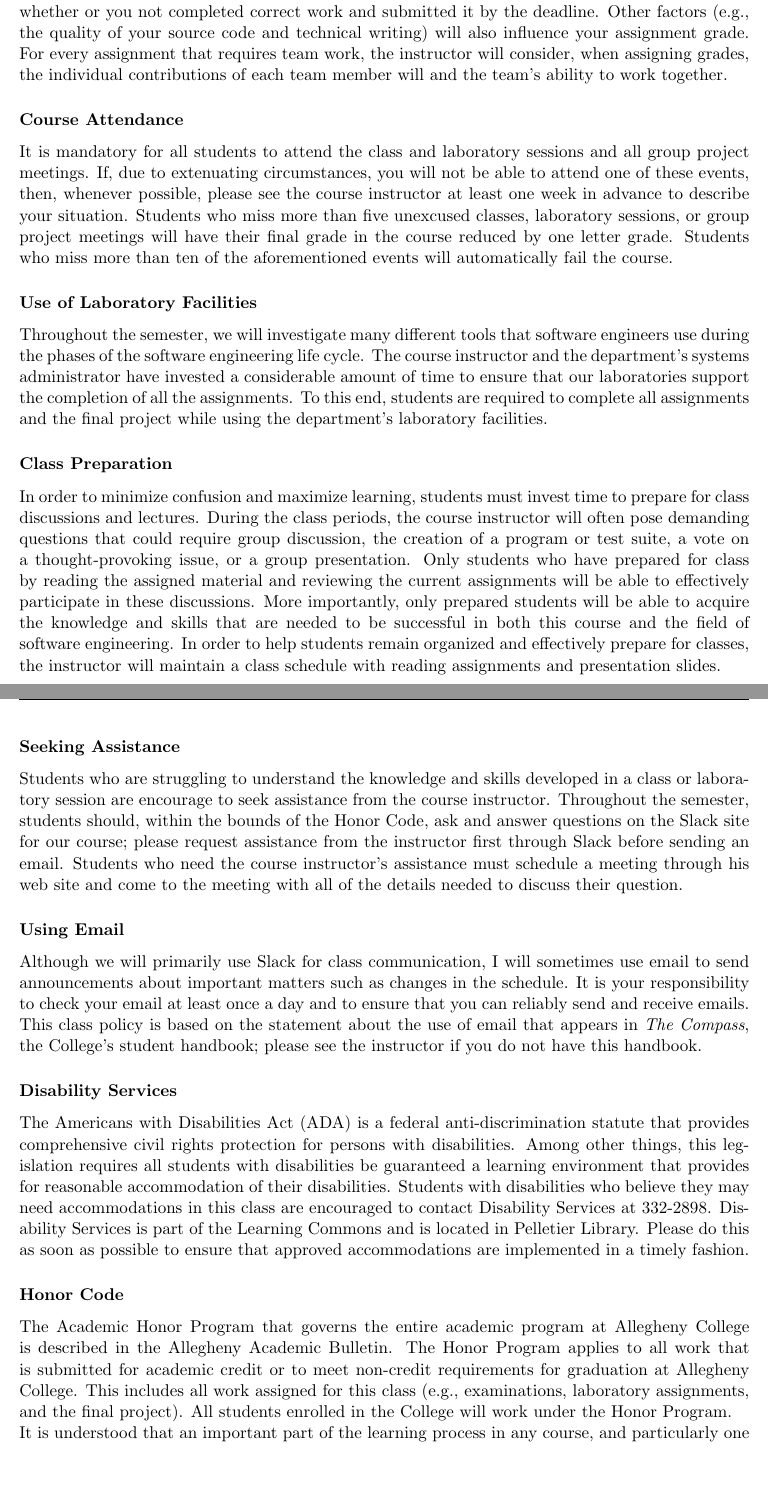
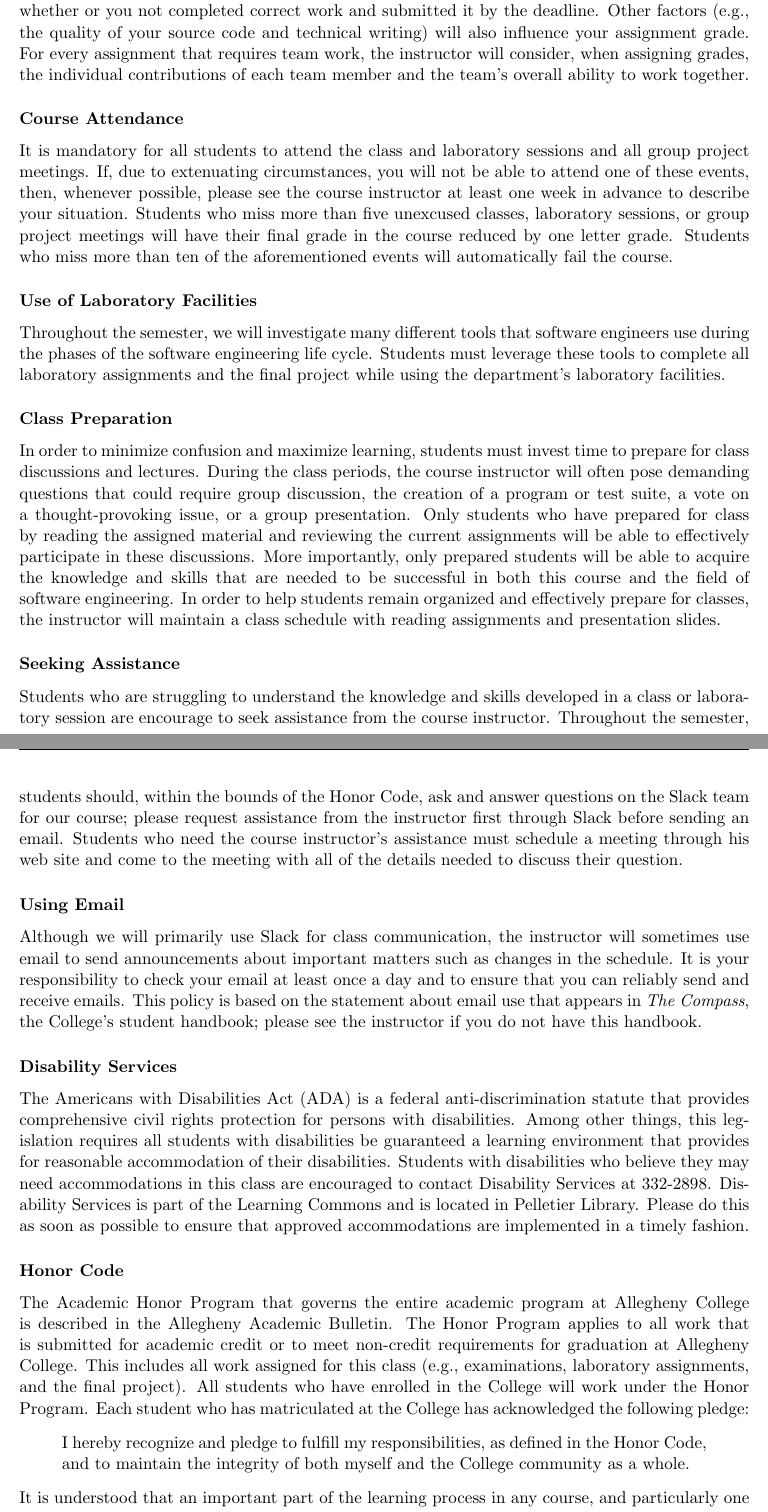
Before and after one commit to Allegheny-Computer-Science-280-F2017/cs280-F2017-syllabus, a LaTeX document (cs280F2017_syllabus.tex): two parts of pages 4 and 5 of 5, joined at a grey line, cut so that both start at the same text, the shorter picture padded with empty space. Compiled offline with pdfLaTeX.

Commit message:
Making numerous improvements to the syllabus, fitting into five pages.

```diff
--- a/cs280F2017_syllabus.tex
+++ b/cs280F2017_syllabus.tex
@@ -263,7 +264,7 @@ Using a report that the instructor shares with you through the commit log in Git
 for and feedback on each assignment. Your grade will be a function of whether or you not completed correct work and
 submitted it by the deadline. Other factors (e.g., the quality of your source code and technical writing) will also
 influence your assignment grade. For every assignment that requires team work, the instructor will consider, when
-assigning grades, the individual contributions of each team member will and the team's ability to work together.
+assigning grades, the individual contributions of each team member and the team's overall ability to work together.
 
 \subsubsection*{Course Attendance}
 
@@ -275,11 +276,12 @@ grade. Students who miss more than ten of the aforementioned events will automat
 
 \subsubsection*{Use of Laboratory Facilities}
 
+% The course instructor and the department's systems administrator have invested a
+% considerable amount of time to ensure that our laboratories support the completion of all the assignments.
+
 Throughout the semester, we will investigate many different tools that software engineers use during the phases of the
-software engineering life cycle. The course instructor and the department's systems administrator have invested a
-considerable amount of time to ensure that our laboratories support the completion of all the assignments. To this end,
-students are required to complete all assignments and the final project while using the department's laboratory
-facilities.
+software engineering life cycle. Students must leverage these tools to complete all laboratory assignments and the final
+project while using the department's laboratory facilities.
 
 \subsubsection*{Class Preparation}
 
@@ -296,18 +298,18 @@ schedule with reading assignments and presentation slides.
 
 Students who are struggling to understand the knowledge and skills developed in a class or laboratory session are
 encourage to seek assistance from the course instructor. Throughout the semester, students should, within the bounds of
-the Honor Code, ask and answer questions on the Slack site for our course; please request assistance from the instructor
+the Honor Code, ask and answer questions on the Slack team for our course; please request assistance from the instructor
 first through Slack before sending an email. Students who need the course instructor's assistance must schedule a
 meeting through \instructorpronoun{} web site and come to the meeting with all of the details needed to discuss their
 question.
 
 \subsubsection*{Using Email}
 
-Although we will primarily use Slack for class communication, I will sometimes use email to send announcements about
-important matters such as changes in the schedule. It is your responsibility to check your email at least once a day and to
-ensure that you can reliably send and receive emails. This class policy is based on the statement about the use of email that
-appears in {\em The Compass}, the College's student handbook; please see the instructor if you do not have this
-handbook.
+Although we will primarily use Slack for class communication, the instructor will sometimes use email to send
+announcements about important matters such as changes in the schedule. It is your responsibility to check your email at
+least once a day and to ensure that you can reliably send and receive emails. This policy is based on the statement
+about email use that appears in {\em The Compass}, the College's student handbook; please see the instructor if you do
+not have this handbook.
 
 % Using your Allegheny College email address, I will sometimes send out class announcements about matters such as
 % assignment clarifications or changes in the schedule. It is your responsibility to check your email at least once a day
@@ -337,7 +339,20 @@ Please do this as soon as possible to ensure that approved accommodations are im
 The Academic Honor Program that governs the entire academic program at Allegheny College is described in the Allegheny
 Academic Bulletin. The Honor Program applies to all work that is submitted for academic credit or to meet non-credit
 requirements for graduation at Allegheny College. This includes all work assigned for this class (e.g., examinations,
-laboratory assignments, and the final project). All students enrolled in the College will work under the Honor Program.
+laboratory assignments, and the final project). All students who have enrolled in the College will work under the Honor
+Program. Each student who has matriculated at the College has acknowledged the following pledge:
+
+\vspace*{-.05in}
+\begin{quote}
+  I hereby recognize and pledge to fulfill my responsibilities, as defined in the Honor Code, and to maintain the
+  integrity of both myself and the College community as a whole.
+\end{quote}
+\vspace*{-.05in}
+
+% The Academic Honor Program that governs the entire academic program at Allegheny College is described in the Allegheny
+% Academic Bulletin. The Honor Program applies to all work that is submitted for academic credit or to meet non-credit
+% requirements for graduation at Allegheny College. This includes all work assigned for this class (e.g., examinations,
+% laboratory assignments, and the final project). All students enrolled in the College will work under the Honor Program.
 
 % Each student who has matriculated at the College has acknowledged the following pledge:
 
```
Also changed, not shown: cs280F2017_syllabus.tex (11 more changed lines).
